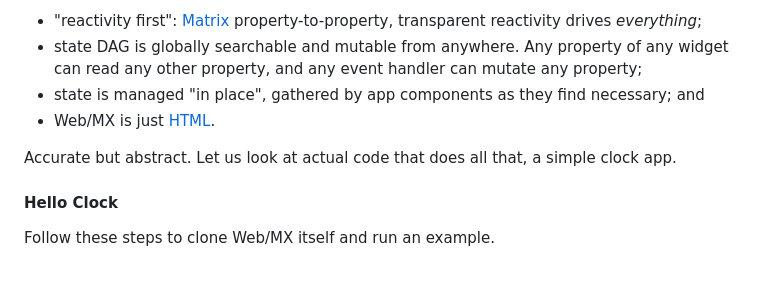
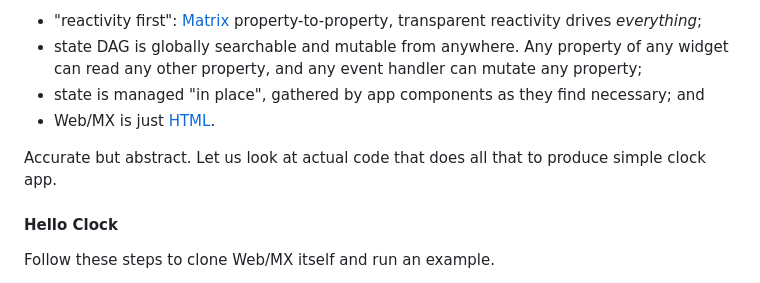
Before and after one commit to kennytilton/web-mx, a Markdown page: doc/intro-clock.md, the part around the change. GitHub-like rendering.

```diff
--- a/doc/intro-clock.md
+++ b/doc/intro-clock.md
@@ -6,7 +6,7 @@ Web/MX delivers a simple, surprisingly powerful GUI developer experience through
 * state is managed "in place", gathered by app components as they find necessary; and
 * Web/MX is just [HTML](https://developer.mozilla.org/en-US/docs/Web/HTML).
 
-Accurate but abstract. Let us look at actual code that does all that, a simple clock app.
+Accurate but abstract. Let us look at actual code that does all that to produce simple clock app.
 
 #### Hello Clock
 Follow these steps to clone Web/MX itself and run an example.
```
